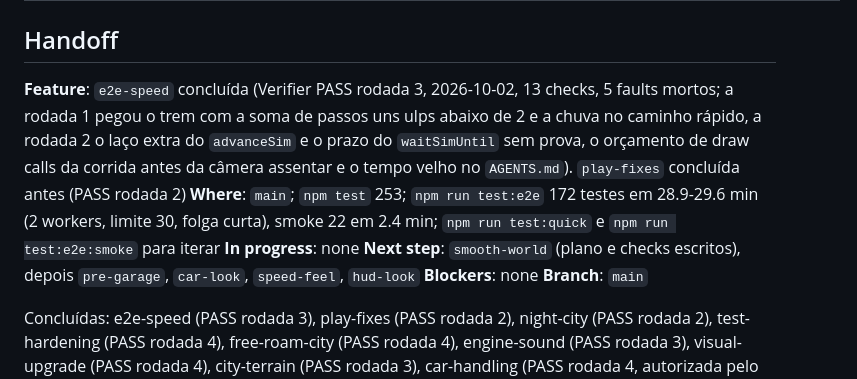
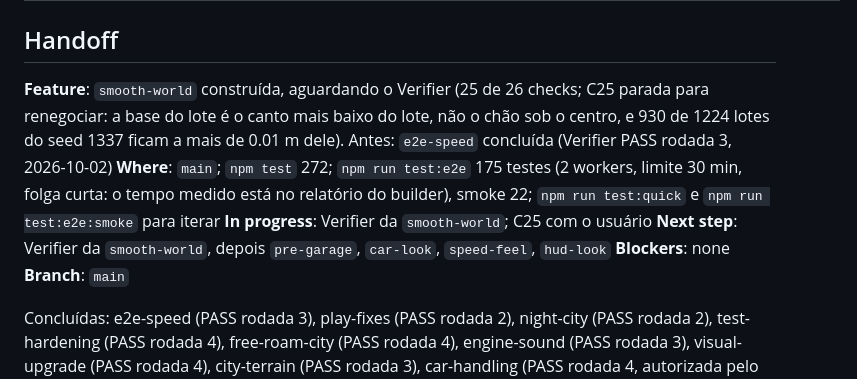
Before and after one commit to arthuurw/forzion.tech-game-nfs, a Markdown page: .specs/STATE.md, the part around the change. Rendered like a GitHub page.

Commit message:
docs(smooth-world): handoff to the verifier
25 of 26 checks built; C25 is held for renegotiation (a lot base is
its lowest corner by the city-terrain rule, not the ground under its
centre: 930 of 1224 seed-1337 lots sit more than 1 cm off it).

Co-Authored-By: Claude Opus 5.5 <noreply@anthropic.com>

```diff
--- a/.specs/STATE.md
+++ b/.specs/STATE.md
@@ -53,10 +53,10 @@ Cada sub-projeto é uma feature própria (plan → checks → build → verify),
 
 ## Handoff
 
-**Feature**: `e2e-speed` concluída (Verifier PASS rodada 3, 2026-10-02, 13 checks, 5 faults mortos; a rodada 1 pegou o trem com a soma de passos uns ulps abaixo de 2 e a chuva no caminho rápido, a rodada 2 o laço extra do `advanceSim` e o prazo do `waitSimUntil` sem prova, o orçamento de draw calls da corrida antes da câmera assentar e o tempo velho no `AGENTS.md`). `play-fixes` concluída antes (PASS rodada 2)
-**Where**: `main`; `npm test` 253; `npm run test:e2e` 172 testes em 28.9-29.6 min (2 workers, limite 30, folga curta), smoke 22 em 2.4 min; `npm run test:quick` e `npm run test:e2e:smoke` para iterar
-**In progress**: none
-**Next step**: `smooth-world` (plano e checks escritos), depois `pre-garage`, `car-look`, `speed-feel`, `hud-look`
+**Feature**: `smooth-world` construída, aguardando o Verifier (25 de 26 checks; C25 parada para renegociar: a base do lote é o canto mais baixo do lote, não o chão sob o centro, e 930 de 1224 lotes do seed 1337 ficam a mais de 0.01 m dele). Antes: `e2e-speed` concluída (Verifier PASS rodada 3, 2026-10-02)
+**Where**: `main`; `npm test` 272; `npm run test:e2e` 175 testes (2 workers, limite 30 min, folga curta: o tempo medido está no relatório do builder), smoke 22; `npm run test:quick` e `npm run test:e2e:smoke` para iterar
+**In progress**: Verifier da `smooth-world`; C25 com o usuário
+**Next step**: Verifier da `smooth-world`, depois `pre-garage`, `car-look`, `speed-feel`, `hud-look`
 **Blockers**: none
 **Branch**: `main`
 
```
